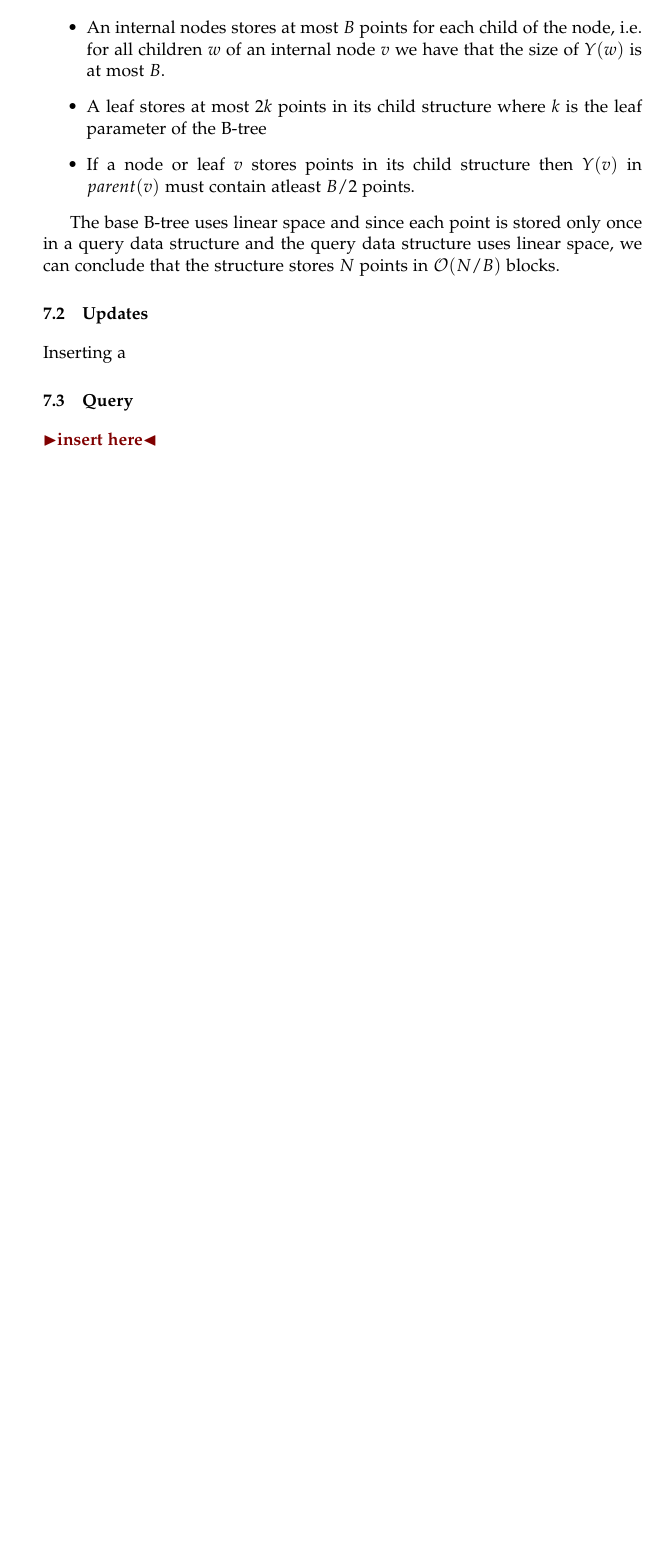
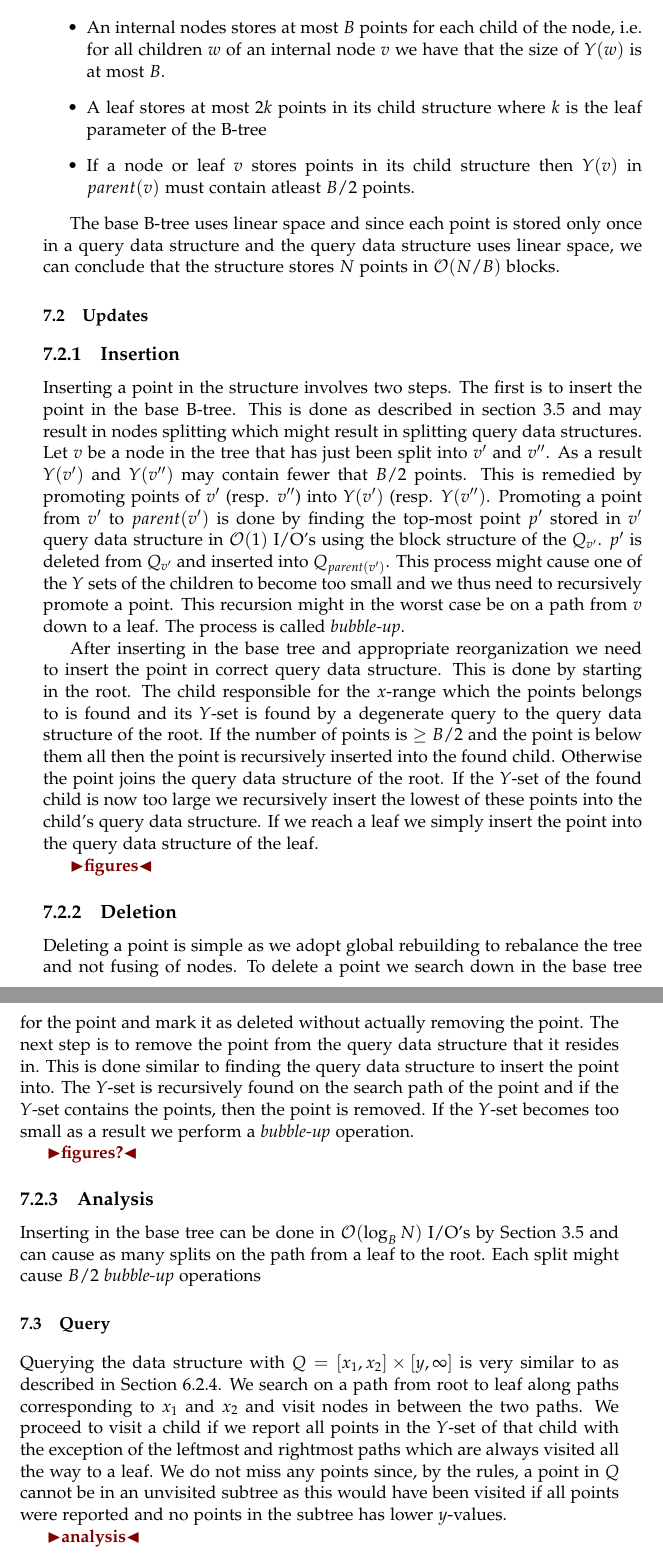
Before and after one commit to gabet1337/speciale, a LaTeX thesis (report/thesis.tex): part of page 33 of 42 before the commit and two parts of pages 33 and 34 of 44 after it, the two joined at a grey line, cut so that both start at the same text, the shorter picture padded with empty space. Compiled offline with pdfLaTeX.

Commit message:
Analysis

```diff
--- a/report/thesis.tex
+++ b/report/thesis.tex
@@ -471,11 +473,29 @@ The base B-tree uses linear space and since each point is stored only once in a
 
 \section{Updates}
 \label{sec:arge_updates}
-Inserting a
+\subsection{Insertion}
+Inserting a point in the structure involves two steps. The first is to insert the point in the base B-tree. This is done as described in section~\ref{sec:prelim_b_tree} and may result in nodes splitting which might result in splitting query data structures. Let $v$ be a node in the tree that has just been split into $v'$ and $v''$. As a result $Y(v')$ and $Y(v'')$ may contain fewer that $B/2$ points. This is remedied by promoting points of $v'$ (resp. $v''$) into $Y(v')$ (resp. $Y(v'')$. Promoting a point from $v'$ to $parent(v')$ is done by finding the top-most point $p'$ stored in $v'$ query data structure in $\mathcal{O}(1)$ I/O's using the block structure of the $Q_{v'}$. $p'$ is deleted from $Q_{v'}$ and inserted into $Q_{parent(v')}$. This process might cause one of the $Y$ sets of the children to become too small and we thus need to recursively promote a point. This recursion might in the worst case be on a path from $v$ down to a leaf. The process is called \textit{bubble-up}.
+
+After inserting in the base tree and appropriate reorganization we need to insert the point in correct query data structure. This is done by starting in the root. The child responsible for the $x$-range which the points belongs to is found and its $Y$-set is found by a degenerate query to the query data structure of the root. If the number of points is $\geq B/2$ and the point is below them all then the point is recursively inserted into the found child. Otherwise the point joins the query data structure of the root. If the $Y$-set of the found child is now too large we recursively insert the lowest of these points into the child's query data structure.
+If we reach a leaf we simply insert the point into the query data structure of the leaf.
+
+\todo{figures}
+
+\subsection{Deletion}
+Deleting a point is simple as we adopt global rebuilding to rebalance the tree and not fusing of nodes. To delete a point we search down in the base tree for the point and mark it as deleted without actually removing the point. The next step is to remove the point from the query data structure that it resides in. This is done similar to finding the query data structure to insert the point into. The $Y$-set is recursively found on the search path of the point and if the $Y$-set contains the points, then the point is removed. If the $Y$-set becomes too small as a result we perform a \textit{bubble-up} operation.
+
+\todo{figures?}
+
+\subsection{Analysis}
+Inserting in the base tree can be done in $\mathcal{O}(\log_B N)$ I/O's by Section~\ref{sec:prelim_b_tree} and can cause as many splits on the path from a leaf to the root. Each split might cause $B/2$ \textit{bubble-up} operations
 
 \section{Query}
 \label{sec:arge_query}
-\todo{insert here}
+Querying the data structure with $Q = \left[ x_1, x_2 \right] \times \left[ y, \infty \right]$ is very similar to as described in Section~\ref{subsec:brodal_3_sided}. We search on a path from root to leaf along paths corresponding to $x_1$ and $x_2$ and visit nodes in between the two paths. We proceed to visit a child if we report all points in the $Y$-set of that child with the exception of the leftmost and rightmost paths which are always visited all the way to a leaf. We do not miss any points since, by the rules, a point in $Q$ cannot be in an unvisited subtree as this would have been visited if all points were reported and no points in the subtree has lower $y$-values.
+
+\todo{analysis}
+\subsection{Analysis}
+In every internal node $v$ visited we spend $\mathcal{O}(1+K_v/B)$ I/O's. There are $\mathcal{O}(\log_B N)$ nodes on the search path from root to the leftmost leaf and rightmost leaf and thus the number of I/O's used on these paths is $\mathcal{O}(\log_B N + K/B)$. All other internal nodes visited are visited because all points were reported in the parent. If we do not report all points from a $Y$-set we can charge the $\mathcal{O}(1)$ I/O's of visiting the child to the parent which must have reported $\Theta(B)$ points. As the cost of reporting from the query data structures is $\mathcal{O}(1+K/B)$ the total cost amounts to $\mathcal{O}(\log_B N + K/B)$.
 
 \chapter{Our results}
 
```
Also changed, not shown: report/thesis.tex (4 more changed lines).
